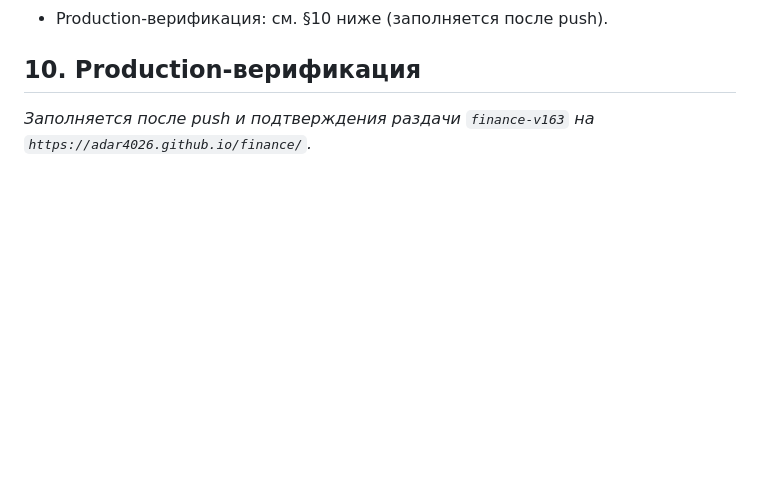
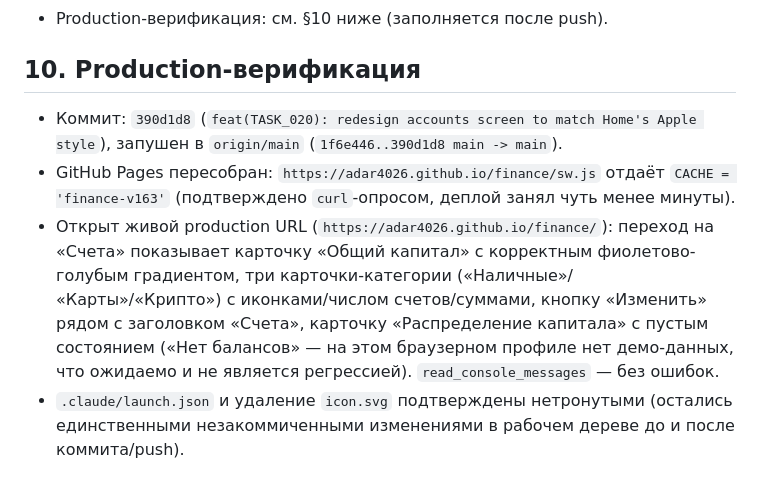
Before and after one commit to adar4026/finance, a Markdown page: docs/tasks/TASK_020_ACCOUNTS_APPLE_REDESIGN.md, the part around the change. Drawn GitHub-style; blank space fills up the shorter version.

Commit message:
docs(TASK_020): record production verification of finance-v163
Co-Authored-By: Claude Sonnet 5 <noreply@anthropic.com>

```diff
--- a/docs/tasks/TASK_020_ACCOUNTS_APPLE_REDESIGN.md
+++ b/docs/tasks/TASK_020_ACCOUNTS_APPLE_REDESIGN.md
@@ -285,5 +285,20 @@
 
 ## 10. Production-верификация
 
-_Заполняется после push и подтверждения раздачи `finance-v163` на
-`https://adar4026.github.io/finance/`._
+- Коммит: `390d1d8` (`feat(TASK_020): redesign accounts screen to match
+  Home's Apple style`), запушен в `origin/main` (`1f6e446..390d1d8 main
+  -> main`).
+- GitHub Pages пересобран: `https://adar4026.github.io/finance/sw.js`
+  отдаёт `CACHE = 'finance-v163'` (подтверждено `curl`-опросом, деплой
+  занял чуть менее минуты).
+- Открыт живой production URL (`https://adar4026.github.io/finance/`):
+  переход на «Счета» показывает карточку «Общий капитал» с корректным
+  фиолетово-голубым градиентом, три карточки-категории («Наличные»/
+  «Карты»/«Крипто») с иконками/числом счетов/суммами, кнопку
+  «Изменить» рядом с заголовком «Счета», карточку «Распределение
+  капитала» с пустым состоянием («Нет балансов» — на этом браузерном
+  профиле нет демо-данных, что ожидаемо и не является регрессией).
+  `read_console_messages` — без ошибок.
+- `.claude/launch.json` и удаление `icon.svg` подтверждены нетронутыми
+  (остались единственными незакоммиченными изменениями в рабочем
+  дереве до и после коммита/push).
```
